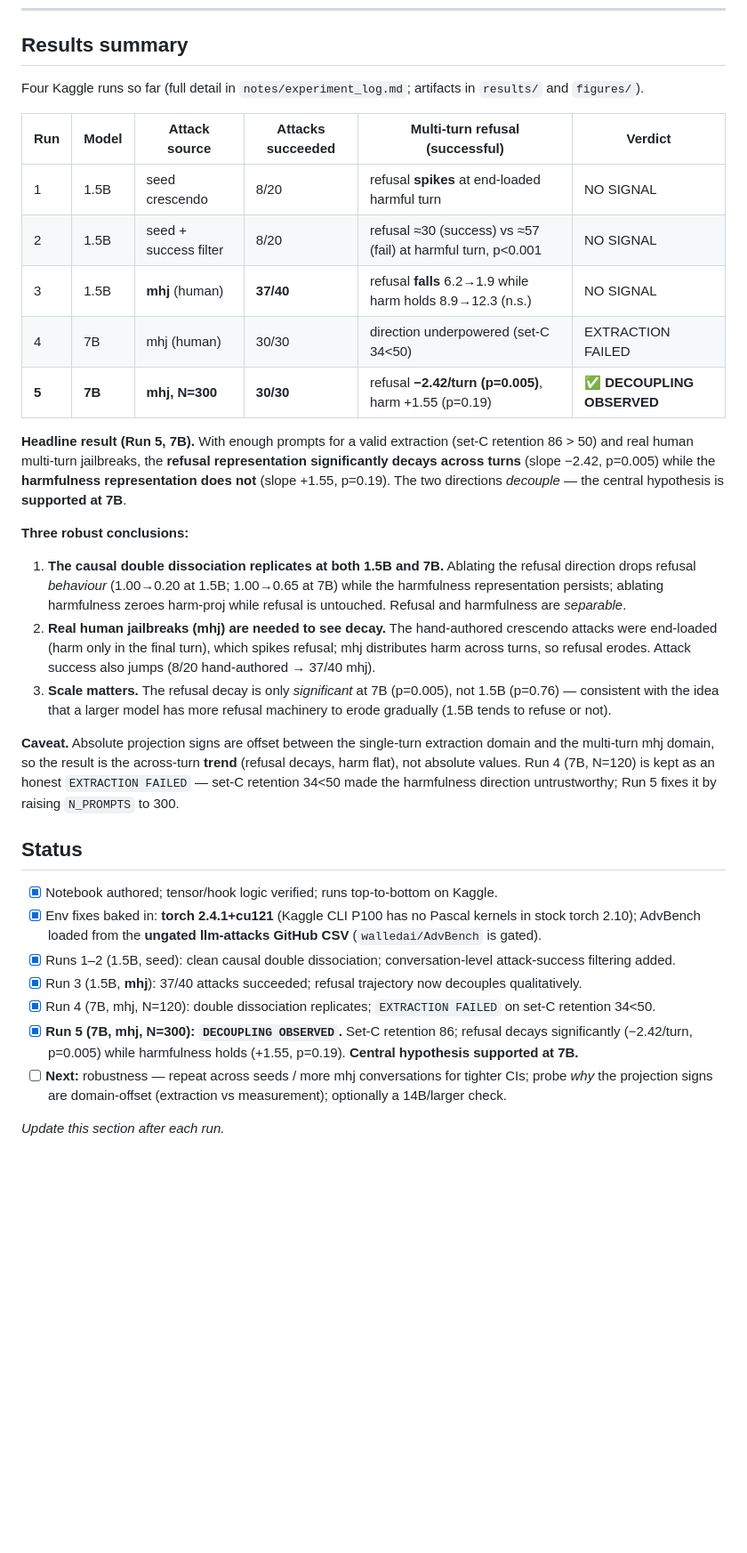
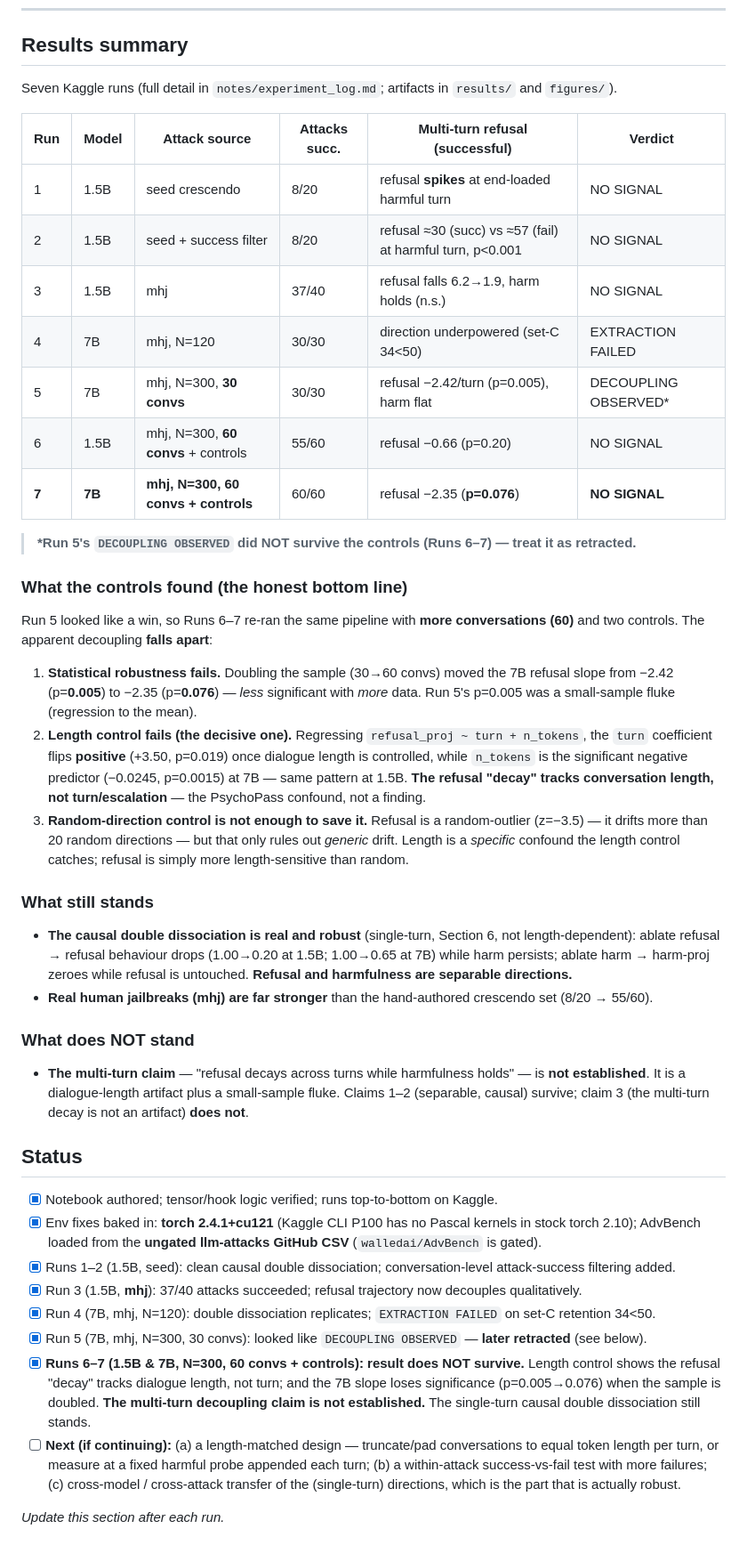
Before and after one commit to VSathveek/Research_On_Mechanistic_Interpretability, a Markdown page: major_project/README.md, the part around the change. Shown at 89% size. Drawn GitHub-style; blank space fills up the shorter version.

Commit message:
retract run 5 decoupling result: fails length control and loses significance with more data

```diff
--- a/major_project/README.md
+++ b/major_project/README.md
@@ -150,35 +150,45 @@ all of these are comfortably affordable.
 
 ## Results summary
 
-Four Kaggle runs so far (full detail in `notes/experiment_log.md`; artifacts in `results/` and `figures/`).
+Seven Kaggle runs (full detail in `notes/experiment_log.md`; artifacts in `results/` and `figures/`).
 
-| Run | Model | Attack source | Attacks succeeded | Multi-turn refusal (successful) | Verdict |
+| Run | Model | Attack source | Attacks succ. | Multi-turn refusal (successful) | Verdict |
 |---|---|---|---|---|---|
 | 1 | 1.5B | seed crescendo | 8/20 | refusal **spikes** at end-loaded harmful turn | NO SIGNAL |
-| 2 | 1.5B | seed + success filter | 8/20 | refusal ≈30 (success) vs ≈57 (fail) at harmful turn, p<0.001 | NO SIGNAL |
-| 3 | 1.5B | **mhj** (human) | **37/40** | refusal **falls** 6.2→1.9 while harm holds 8.9→12.3 (n.s.) | NO SIGNAL |
-| 4 | 7B | mhj (human) | 30/30 | direction underpowered (set-C 34<50) | EXTRACTION FAILED |
-| **5** | **7B** | **mhj, N=300** | **30/30** | refusal **−2.42/turn (p=0.005)**, harm +1.55 (p=0.19) | **✅ DECOUPLING OBSERVED** |
+| 2 | 1.5B | seed + success filter | 8/20 | refusal ≈30 (succ) vs ≈57 (fail) at harmful turn, p<0.001 | NO SIGNAL |
+| 3 | 1.5B | mhj | 37/40 | refusal falls 6.2→1.9, harm holds (n.s.) | NO SIGNAL |
+| 4 | 7B | mhj, N=120 | 30/30 | direction underpowered (set-C 34<50) | EXTRACTION FAILED |
+| 5 | 7B | mhj, N=300, **30 convs** | 30/30 | refusal −2.42/turn (p=0.005), harm flat | DECOUPLING OBSERVED* |
+| 6 | 1.5B | mhj, N=300, **60 convs** + controls | 55/60 | refusal −0.66 (p=0.20) | NO SIGNAL |
+| **7** | **7B** | **mhj, N=300, 60 convs + controls** | 60/60 | refusal −2.35 (**p=0.076**) | **NO SIGNAL** |
 
-**Headline result (Run 5, 7B).** With enough prompts for a valid extraction (set-C retention 86 > 50) and
-real human multi-turn jailbreaks, the **refusal representation significantly decays across turns**
-(slope −2.42, p=0.005) while the **harmfulness representation does not** (slope +1.55, p=0.19). The two
-directions *decouple* — the central hypothesis is **supported at 7B**.
+> **\*Run 5's `DECOUPLING OBSERVED` did NOT survive the controls (Runs 6–7) — treat it as retracted.**
 
-**Three robust conclusions:**
-1. **The causal double dissociation replicates at both 1.5B and 7B.** Ablating the refusal direction drops
-   refusal *behaviour* (1.00→0.20 at 1.5B; 1.00→0.65 at 7B) while the harmfulness representation persists;
-   ablating harmfulness zeroes harm-proj while refusal is untouched. Refusal and harmfulness are *separable*.
-2. **Real human jailbreaks (mhj) are needed to see decay.** The hand-authored crescendo attacks were
-   end-loaded (harm only in the final turn), which spikes refusal; mhj distributes harm across turns, so
-   refusal erodes. Attack success also jumps (8/20 hand-authored → 37/40 mhj).
-3. **Scale matters.** The refusal decay is only *significant* at 7B (p=0.005), not 1.5B (p=0.76) — consistent
-   with the idea that a larger model has more refusal machinery to erode gradually (1.5B tends to refuse or not).
+### What the controls found (the honest bottom line)
+Run 5 looked like a win, so Runs 6–7 re-ran the same pipeline with **more conversations (60)** and two
+controls. The apparent decoupling **falls apart**:
 
-**Caveat.** Absolute projection signs are offset between the single-turn extraction domain and the multi-turn
-mhj domain, so the result is the across-turn **trend** (refusal decays, harm flat), not absolute values.
-Run 4 (7B, N=120) is kept as an honest `EXTRACTION FAILED` — set-C retention 34<50 made the harmfulness
-direction untrustworthy; Run 5 fixes it by raising `N_PROMPTS` to 300.
+1. **Statistical robustness fails.** Doubling the sample (30→60 convs) moved the 7B refusal slope from
+   −2.42 (p=**0.005**) to −2.35 (p=**0.076**) — *less* significant with *more* data. Run 5's p=0.005 was a
+   small-sample fluke (regression to the mean).
+2. **Length control fails (the decisive one).** Regressing `refusal_proj ~ turn + n_tokens`, the `turn`
+   coefficient flips **positive** (+3.50, p=0.019) once dialogue length is controlled, while `n_tokens` is the
+   significant negative predictor (−0.0245, p=0.0015) at 7B — same pattern at 1.5B. **The refusal "decay"
+   tracks conversation length, not turn/escalation** — the PsychoPass confound, not a finding.
+3. **Random-direction control is not enough to save it.** Refusal is a random-outlier (z=−3.5) — it drifts more
+   than 20 random directions — but that only rules out *generic* drift. Length is a *specific* confound the
+   length control catches; refusal is simply more length-sensitive than random.
+
+### What still stands
+- **The causal double dissociation is real and robust** (single-turn, Section 6, not length-dependent):
+  ablate refusal → refusal behaviour drops (1.00→0.20 at 1.5B; 1.00→0.65 at 7B) while harm persists; ablate
+  harm → harm-proj zeroes while refusal is untouched. **Refusal and harmfulness are separable directions.**
+- **Real human jailbreaks (mhj) are far stronger** than the hand-authored crescendo set (8/20 → 55/60).
+
+### What does NOT stand
+- **The multi-turn claim** — "refusal decays across turns while harmfulness holds" — is **not established**.
+  It is a dialogue-length artifact plus a small-sample fluke. Claims 1–2 (separable, causal) survive;
+  claim 3 (the multi-turn decay is not an artifact) **does not**.
 
 ## Status
 
@@ -188,9 +198,14 @@ direction untrustworthy; Run 5 fixes it by raising `N_PROMPTS` to 300.
 - [x] Runs 1–2 (1.5B, seed): clean causal double dissociation; conversation-level attack-success filtering added.
 - [x] Run 3 (1.5B, **mhj**): 37/40 attacks succeeded; refusal trajectory now decouples qualitatively.
 - [x] Run 4 (7B, mhj, N=120): double dissociation replicates; `EXTRACTION FAILED` on set-C retention 34<50.
-- [x] **Run 5 (7B, mhj, N=300): `DECOUPLING OBSERVED`.** Set-C retention 86; refusal decays significantly
-      (−2.42/turn, p=0.005) while harmfulness holds (+1.55, p=0.19). **Central hypothesis supported at 7B.**
-- [ ] **Next:** robustness — repeat across seeds / more mhj conversations for tighter CIs; probe *why* the
-      projection signs are domain-offset (extraction vs measurement); optionally a 14B/larger check.
+- [x] Run 5 (7B, mhj, N=300, 30 convs): looked like `DECOUPLING OBSERVED` — **later retracted** (see below).
+- [x] **Runs 6–7 (1.5B & 7B, N=300, 60 convs + controls): result does NOT survive.** Length control shows the
+      refusal "decay" tracks dialogue length, not turn; and the 7B slope loses significance (p=0.005→0.076)
+      when the sample is doubled. **The multi-turn decoupling claim is not established.** The single-turn causal
+      double dissociation still stands.
+- [ ] **Next (if continuing):** (a) a length-matched design — truncate/pad conversations to equal token length
+      per turn, or measure at a fixed harmful probe appended each turn; (b) a within-attack success-vs-fail test
+      with more failures; (c) cross-model / cross-attack transfer of the (single-turn) directions, which is the
+      part that is actually robust.
 
 _Update this section after each run._
```
Also changed, not shown: major_project/notes/experiment_log.md (+8 -1 lines).
